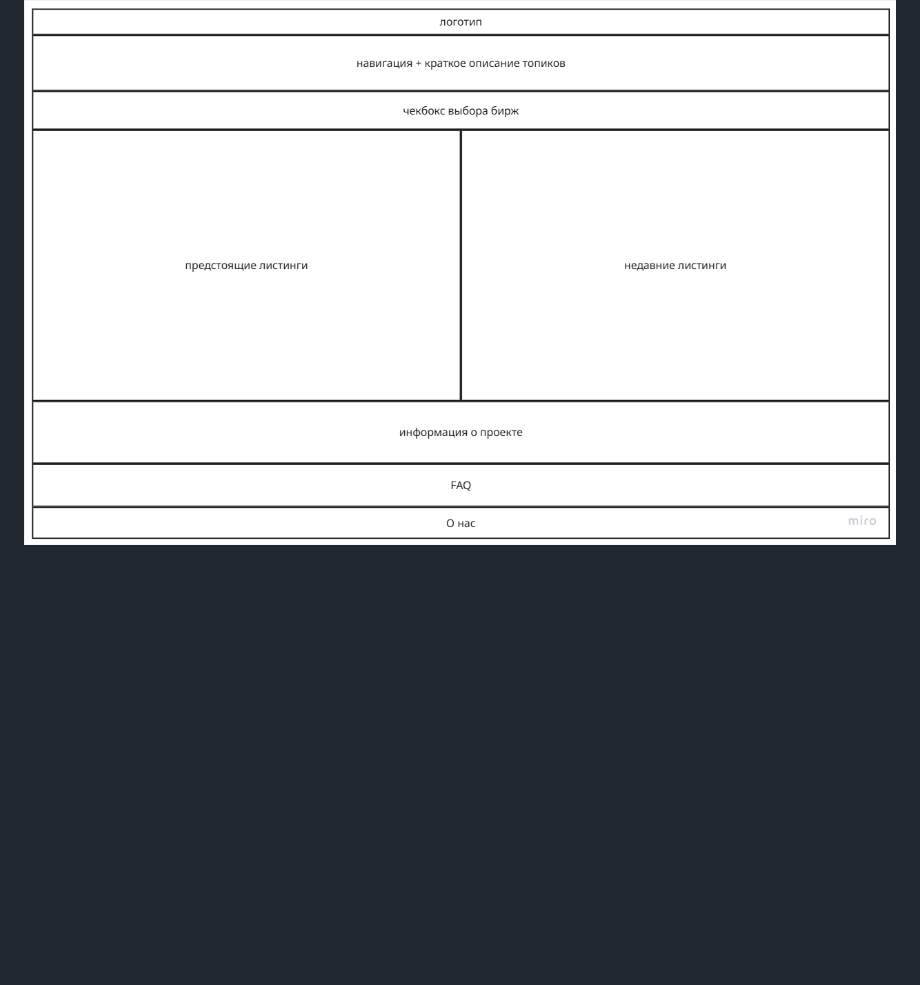
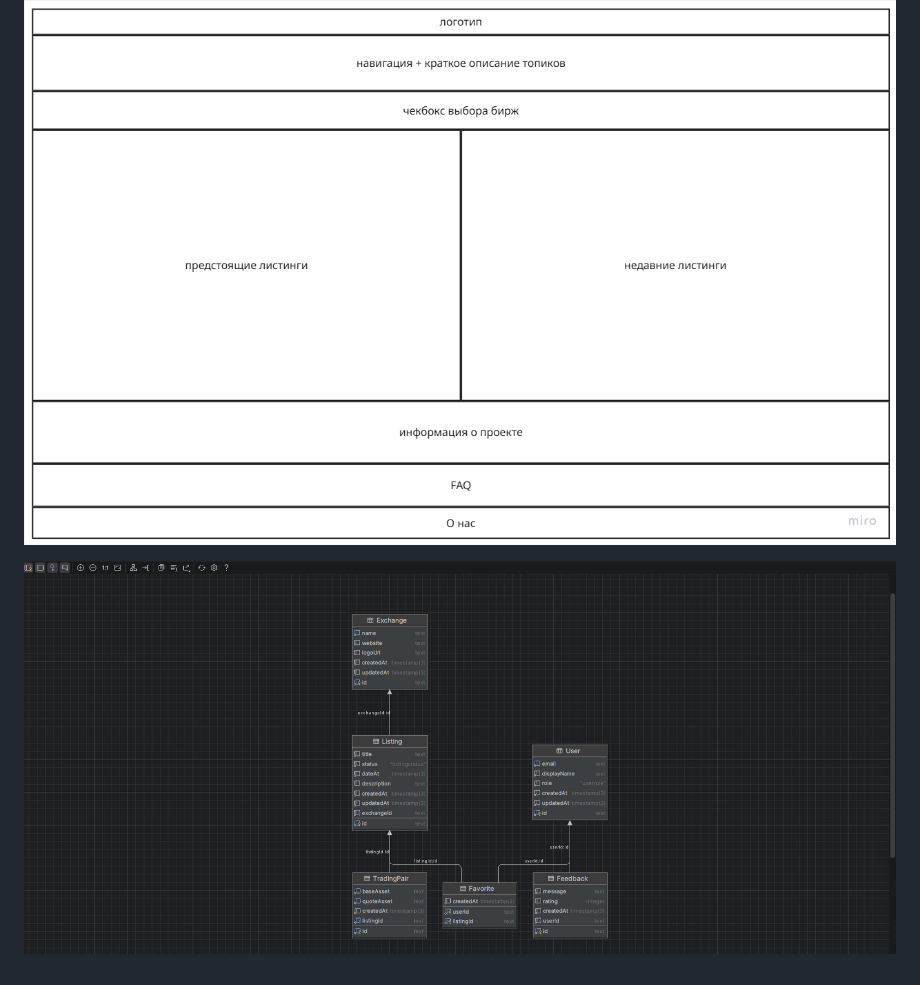
Before and after one commit to Yashi213/crypto-listings-web, a Markdown page: README.md, the part around the change. Drawn GitHub-style; pictures changed too: img.png (added); blank space fills up the shorter version.

```diff
--- a/README.md
+++ b/README.md
@@ -9,3 +9,5 @@ https://m3307-polyak-6sem.onrender.com
 
 ### Макет
 ![img_1.png](public/img/layout.png)
+
+![img.png](img.png)
```
Also changed, not shown: 12 other files.
